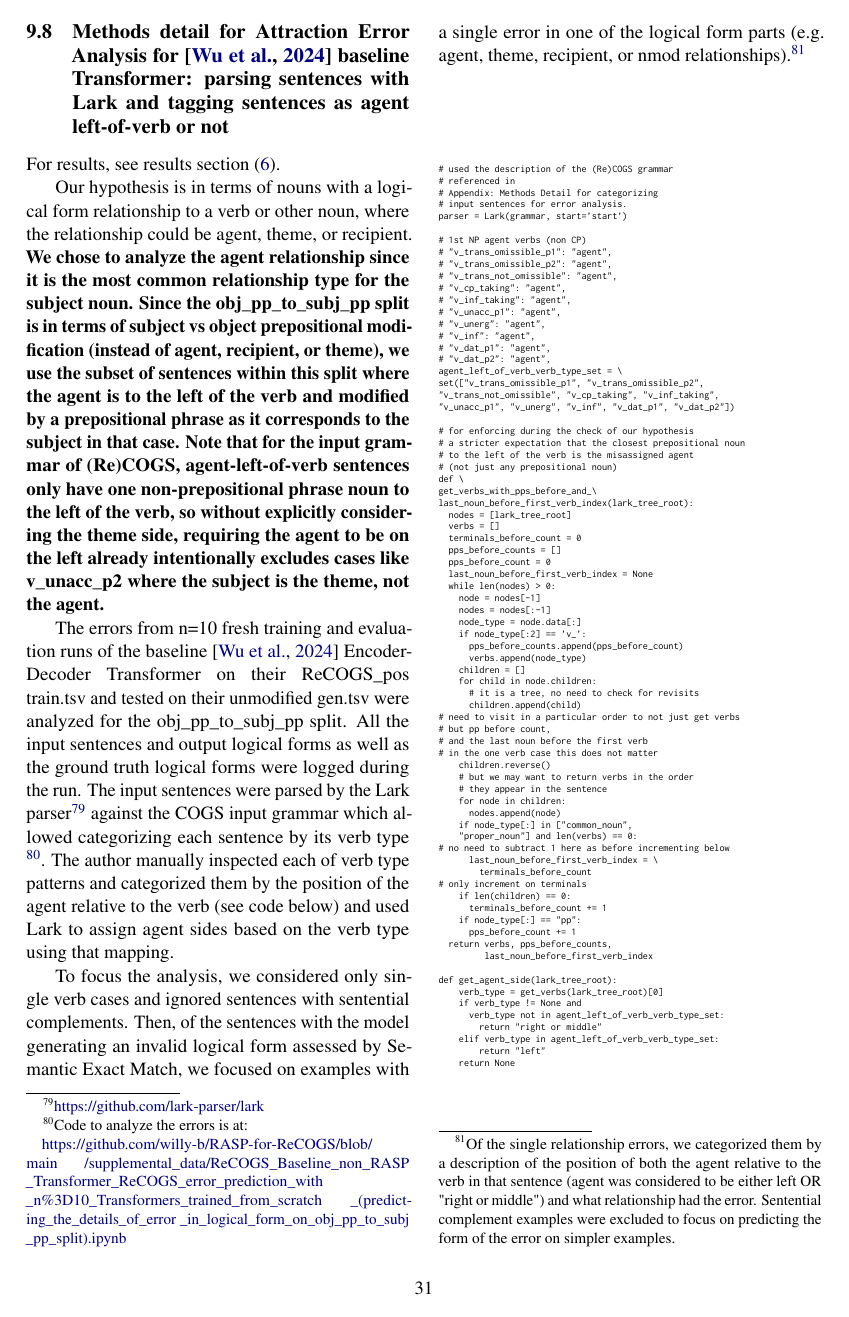
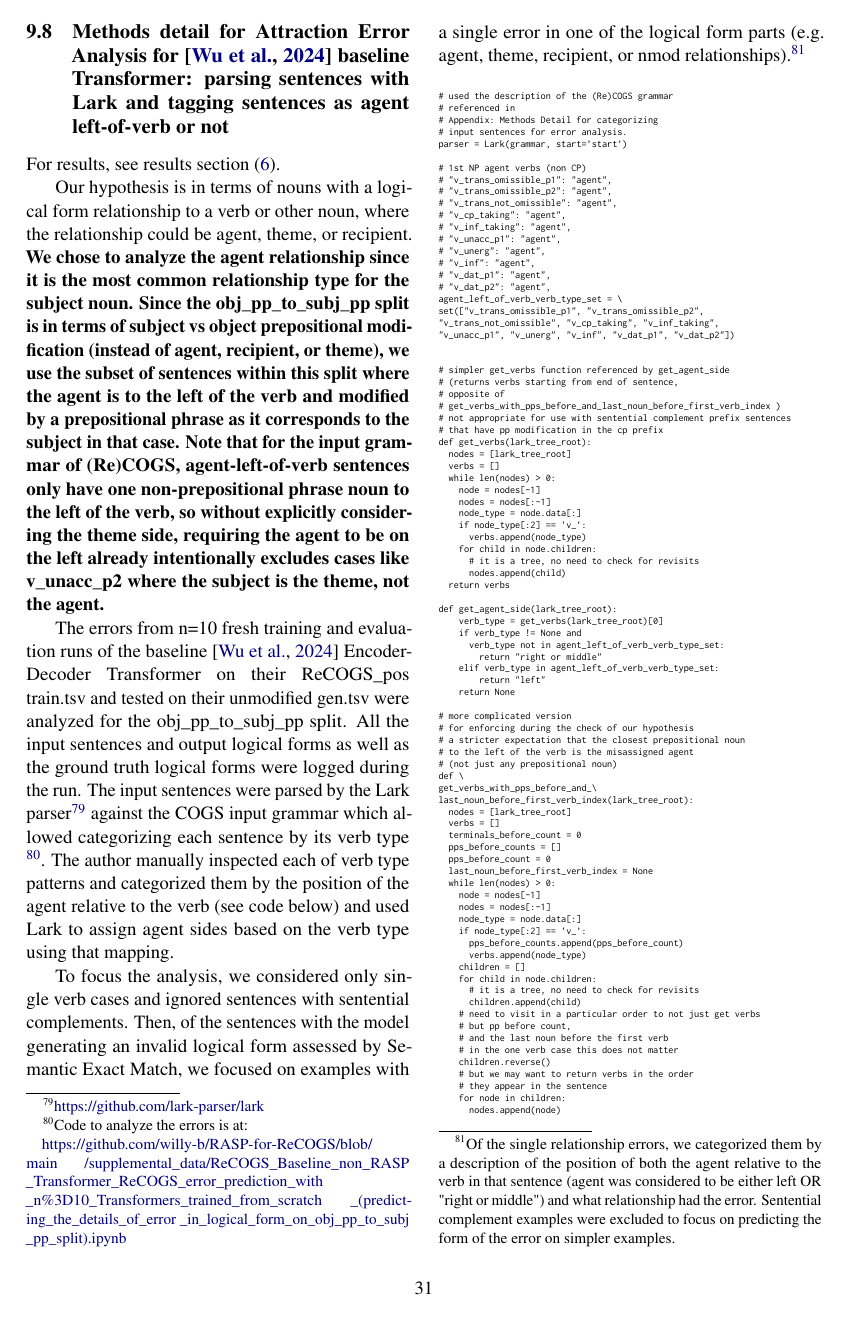
Before and after one commit to willy-b/RASP-for-ReCOGS, a LaTeX paper (rasp-for-recogs_pos-wbruns-2024-draft.tex): page 31 of 41. Compiled offline with pdfLaTeX.

Commit message:
provide function referenced in an appendix code sample which was not provided

```diff
--- a/rasp-for-recogs_pos-wbruns-2024-draft.tex
+++ b/rasp-for-recogs_pos-wbruns-2024-draft.tex
@@ -1626,6 +1626,37 @@ set(["v_trans_omissible_p1", "v_trans_omissible_p2",
 "v_trans_not_omissible", "v_cp_taking", "v_inf_taking",
 "v_unacc_p1", "v_unerg", "v_inf", "v_dat_p1", "v_dat_p2"])
 
+
+# simpler get_verbs function referenced by get_agent_side
+# (returns verbs starting from end of sentence,
+# opposite of
+# get_verbs_with_pps_before_and_last_noun_before_first_verb_index )
+# not appropriate for use with sentential complement prefix sentences
+# that have pp modification in the cp prefix
+def get_verbs(lark_tree_root):
+  nodes = [lark_tree_root]
+  verbs = []
+  while len(nodes) > 0:
+    node = nodes[-1]
+    nodes = nodes[:-1]
+    node_type = node.data[:]
+    if node_type[:2] == 'v_':
+      verbs.append(node_type)
+    for child in node.children:
+      # it is a tree, no need to check for revisits
+      nodes.append(child)
+  return verbs
+
+def get_agent_side(lark_tree_root):
+    verb_type = get_verbs(lark_tree_root)[0]
+    if verb_type != None and
+      verb_type not in agent_left_of_verb_verb_type_set:
+        return "right or middle"
+    elif verb_type in agent_left_of_verb_verb_type_set:
+        return "left"
+    return None
+
+# more complicated version
 # for enforcing during the check of our hypothesis
 # a stricter expectation that the closest prepositional noun
 # to the left of the verb is the misassigned agent
```
Also changed, not shown: rasp-for-recogs_pos-wbruns-2024-draft.pdf, rasp-for-recogs_pos-wbruns-2024-draft.tex (9 more changed lines). Lines whose indentation alone changed are shown as unchanged.
